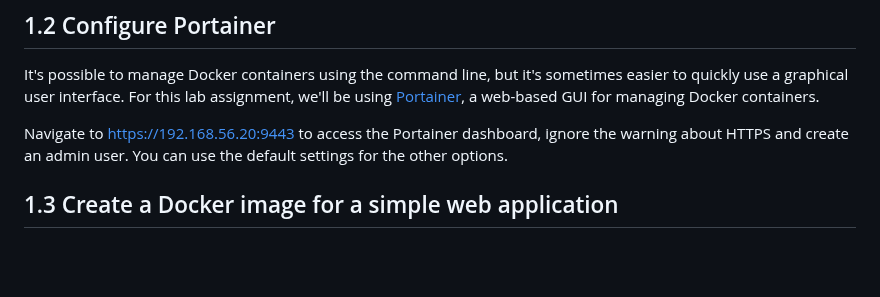
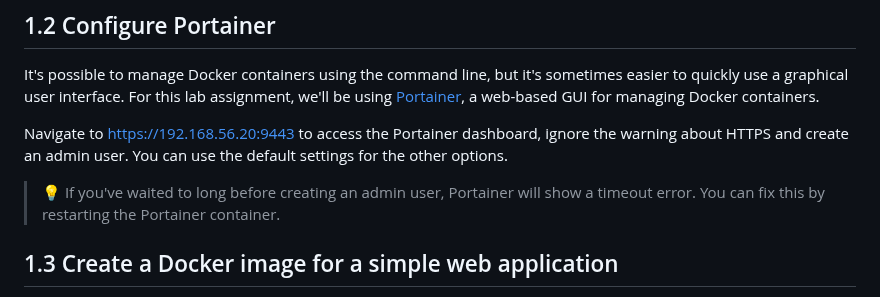
Before and after one commit to HOGENT-MLOps/mlops-labs, a Markdown page: assignment/01-docker.md, the part around the change. Drawn GitHub-style; blank space fills up the shorter version.

Commit message:
Add note about Portainer timeout, closes #18

```diff
--- a/assignment/01-docker.md
+++ b/assignment/01-docker.md
@@ -49,6 +49,8 @@ vagrant up dockerlab
 It's possible to manage Docker containers using the command line, but it's sometimes easier to quickly use a graphical user interface. For this lab assignment, we'll be using [Portainer](https://www.portainer.io/), a web-based GUI for managing Docker containers.
 
 Navigate to <https://192.168.56.20:9443> to access the Portainer dashboard, ignore the warning about HTTPS and create an admin user. You can use the default settings for the other options.
+
+> :bulb: If you've waited to long before creating an admin user, Portainer will show a timeout error. You can fix this by restarting the Portainer container.
 
 ## 1.3 Create a Docker image for a simple web application
 
```
